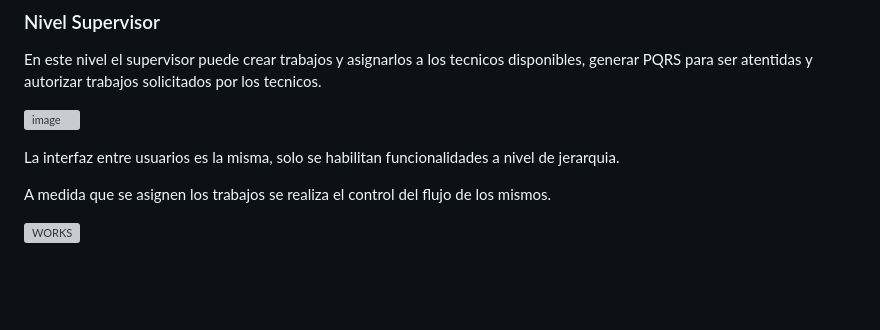
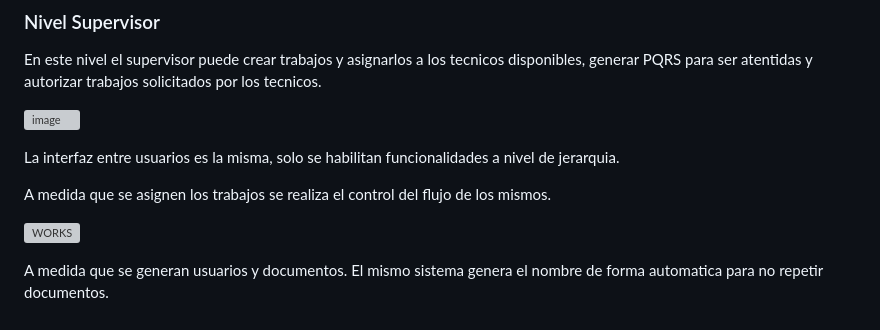
Before and after one commit to cristianriveraxd/ModuloSST, a Markdown page: README.md, the part around the change. GitHub-like rendering; blank space fills up the shorter version; grey boxes are pictures that could not be loaded.

```diff
--- a/README.md
+++ b/README.md
@@ -95,3 +95,5 @@ La interfaz entre usuarios es la misma, solo se habilitan funcionalidades a nive
 A medida que se asignen los trabajos se realiza el control del flujo de los mismos.
 
 ![WORKS](https://github.com/user-attachments/assets/0cc7aadf-4710-4038-988c-f3a03460a347)
+
+A medida que se generan usuarios y documentos. El mismo sistema genera el nombre de forma automatica para no repetir documentos.
```
